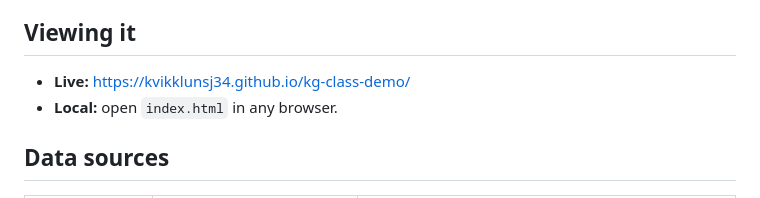
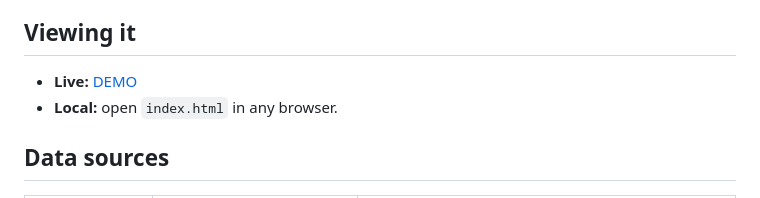
Before and after one commit to Compiledex/kg-studiotask-weatherapp, a Markdown page: README.md, the part around the change. GitHub-like rendering.

Commit message:
Update live demo link in README

```diff
--- a/README.md
+++ b/README.md
@@ -15,7 +15,7 @@ baked into the file, so it works offline once loaded.
 
 ## Viewing it
 
-- **Live:** [https://kvikklunsj34.github.io/kg-class-demo/](https://compiledex.github.io/kg-class-demo/)
+- **Live:** [DEMO](https://compiledex.github.io/kg-class-demo/)
 - **Local:** open `index.html` in any browser.
 
 ## Data sources
```
